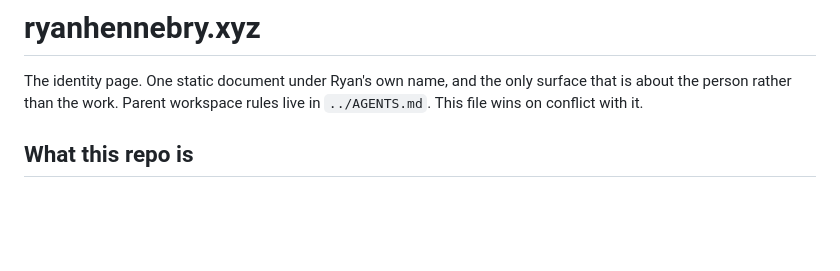
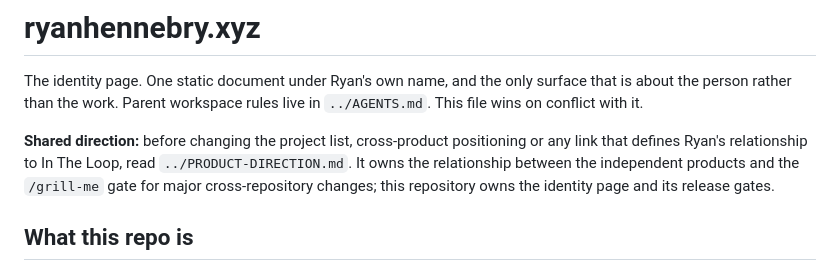
Before and after one commit to ryan-hennebry/ryanhennebry.xyz, a Markdown page: AGENTS.md, the part around the change. GitHub-like rendering; blank space fills up the shorter version.

Commit message:
Point agents at the shared product direction
Add a read-first pointer to ../PRODUCT-DIRECTION.md for scope, data,
route and cross-product changes, and state which release gates this
repository still owns.

Co-Authored-By: Claude Opus 5.5 <noreply@anthropic.com>

```diff
--- a/AGENTS.md
+++ b/AGENTS.md
@@ -3,6 +3,11 @@
 The identity page. One static document under Ryan's own name, and the only surface that is about the
 person rather than the work. Parent workspace rules live in `../AGENTS.md`. This file wins on
 conflict with it.
+
+**Shared direction:** before changing the project list, cross-product positioning or any link that
+defines Ryan's relationship to In The Loop, read `../PRODUCT-DIRECTION.md`. It owns the relationship
+between the independent products and the `/grill-me` gate for major cross-repository changes; this
+repository owns the identity page and its release gates.
 
 ## What this repo is
 
```
